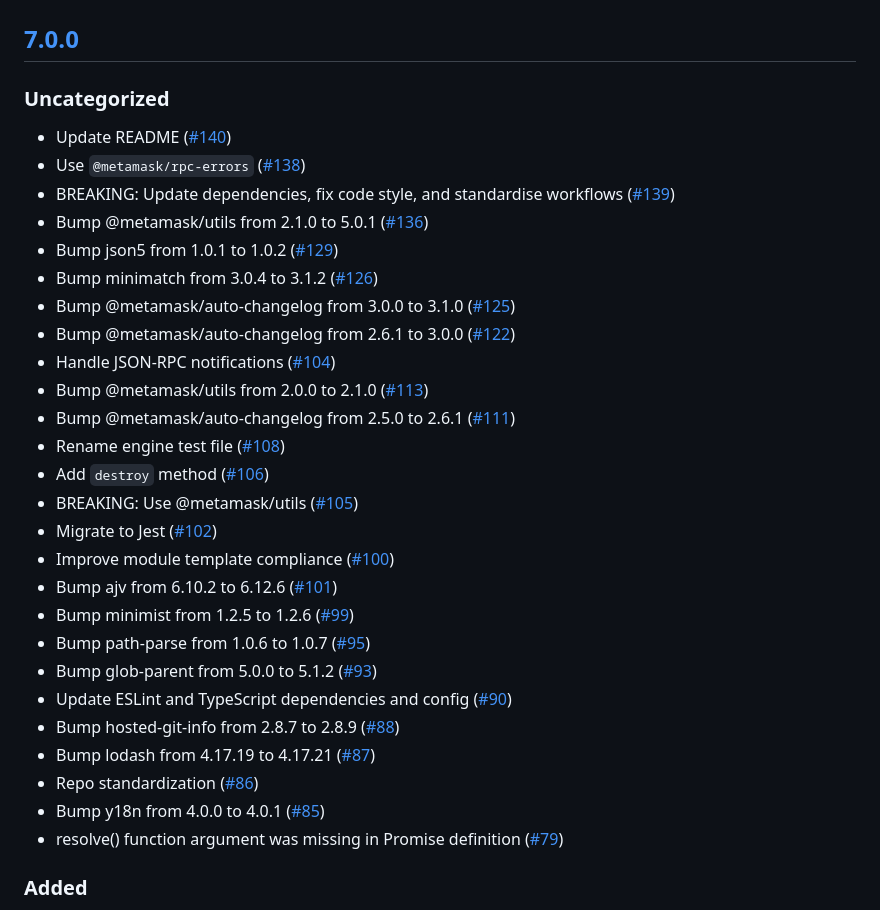
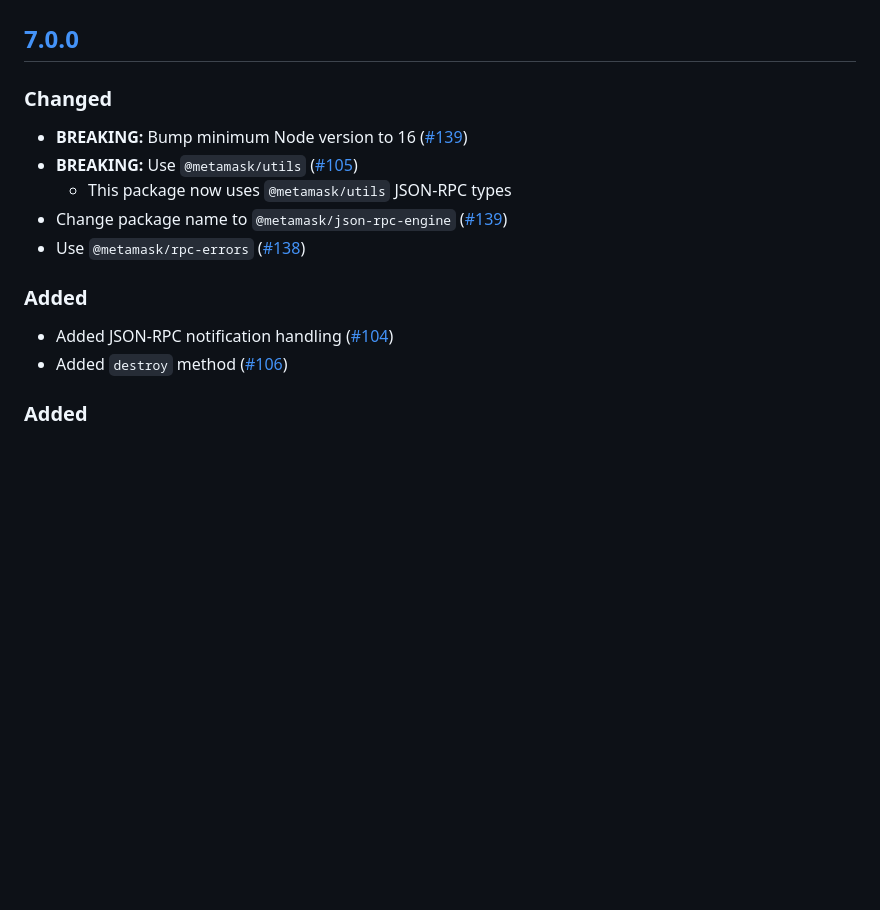
Before and after one commit to MetaMask/json-rpc-engine, a Markdown page: CHANGELOG.md, the part around the change. Rendered like a GitHub page; blank space fills up the shorter version.

Commit message:
Update changelog

```diff
--- a/CHANGELOG.md
+++ b/CHANGELOG.md
@@ -7,33 +7,16 @@ and this project adheres to [Semantic Versioning](https://semver.org/spec/v2.0.0
 ## [Unreleased]
 
 ## [7.0.0]
-### Uncategorized
-- Update README ([#140](https://github.com/MetaMask/json-rpc-engine/pull/140))
+### Changed
+- **BREAKING:** Bump minimum Node version to 16 ([#139](https://github.com/MetaMask/json-rpc-engine/pull/139))
+- **BREAKING:** Use `@metamask/utils` ([#105](https://github.com/MetaMask/json-rpc-engine/pull/105))
+  - This package now uses `@metamask/utils` JSON-RPC types
+- Change package name to `@metamask/json-rpc-engine` ([#139](https://github.com/MetaMask/json-rpc-engine/pull/139))
 - Use `@metamask/rpc-errors` ([#138](https://github.com/MetaMask/json-rpc-engine/pull/138))
-- BREAKING: Update dependencies, fix code style, and standardise workflows ([#139](https://github.com/MetaMask/json-rpc-engine/pull/139))
-- Bump @metamask/utils from 2.1.0 to 5.0.1 ([#136](https://github.com/MetaMask/json-rpc-engine/pull/136))
-- Bump json5 from 1.0.1 to 1.0.2 ([#129](https://github.com/MetaMask/json-rpc-engine/pull/129))
-- Bump minimatch from 3.0.4 to 3.1.2 ([#126](https://github.com/MetaMask/json-rpc-engine/pull/126))
-- Bump @metamask/auto-changelog from 3.0.0 to 3.1.0 ([#125](https://github.com/MetaMask/json-rpc-engine/pull/125))
-- Bump @metamask/auto-changelog from 2.6.1 to 3.0.0 ([#122](https://github.com/MetaMask/json-rpc-engine/pull/122))
-- Handle JSON-RPC notifications ([#104](https://github.com/MetaMask/json-rpc-engine/pull/104))
-- Bump @metamask/utils from 2.0.0 to 2.1.0 ([#113](https://github.com/MetaMask/json-rpc-engine/pull/113))
-- Bump @metamask/auto-changelog from 2.5.0 to 2.6.1 ([#111](https://github.com/MetaMask/json-rpc-engine/pull/111))
-- Rename engine test file ([#108](https://github.com/MetaMask/json-rpc-engine/pull/108))
-- Add `destroy` method ([#106](https://github.com/MetaMask/json-rpc-engine/pull/106))
-- BREAKING: Use @metamask/utils ([#105](https://github.com/MetaMask/json-rpc-engine/pull/105))
-- Migrate to Jest ([#102](https://github.com/MetaMask/json-rpc-engine/pull/102))
-- Improve module template compliance ([#100](https://github.com/MetaMask/json-rpc-engine/pull/100))
-- Bump ajv from 6.10.2 to 6.12.6 ([#101](https://github.com/MetaMask/json-rpc-engine/pull/101))
-- Bump minimist from 1.2.5 to 1.2.6 ([#99](https://github.com/MetaMask/json-rpc-engine/pull/99))
-- Bump path-parse from 1.0.6 to 1.0.7 ([#95](https://github.com/MetaMask/json-rpc-engine/pull/95))
-- Bump glob-parent from 5.0.0 to 5.1.2 ([#93](https://github.com/MetaMask/json-rpc-engine/pull/93))
-- Update ESLint and TypeScript dependencies and config ([#90](https://github.com/MetaMask/json-rpc-engine/pull/90))
-- Bump hosted-git-info from 2.8.7 to 2.8.9 ([#88](https://github.com/MetaMask/json-rpc-engine/pull/88))
-- Bump lodash from 4.17.19 to 4.17.21 ([#87](https://github.com/MetaMask/json-rpc-engine/pull/87))
-- Repo standardization ([#86](https://github.com/MetaMask/json-rpc-engine/pull/86))
-- Bump y18n from 4.0.0 to 4.0.1 ([#85](https://github.com/MetaMask/json-rpc-engine/pull/85))
-- resolve() function argument was missing in Promise definition ([#79](https://github.com/MetaMask/json-rpc-engine/pull/79))
+
+### Added
+- Added JSON-RPC notification handling ([#104](https://github.com/MetaMask/json-rpc-engine/pull/104))
+- Added `destroy` method ([#106](https://github.com/MetaMask/json-rpc-engine/pull/106))
 
 ### Added
 - `isJsonRpcSuccess` and `isJsonRpcFailure` type guard utilities ([#91](https://github.com/MetaMask/json-rpc-engine/pull/91))
```
